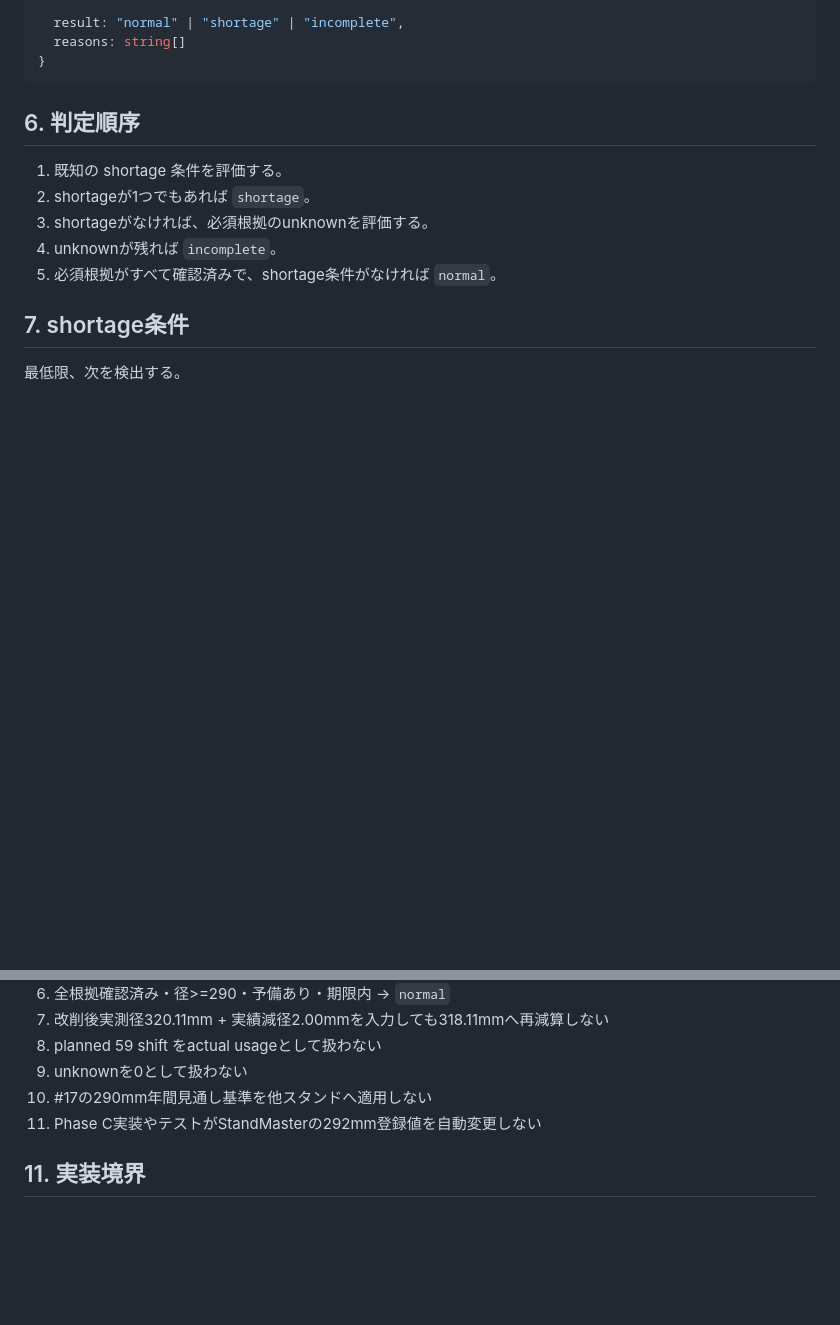
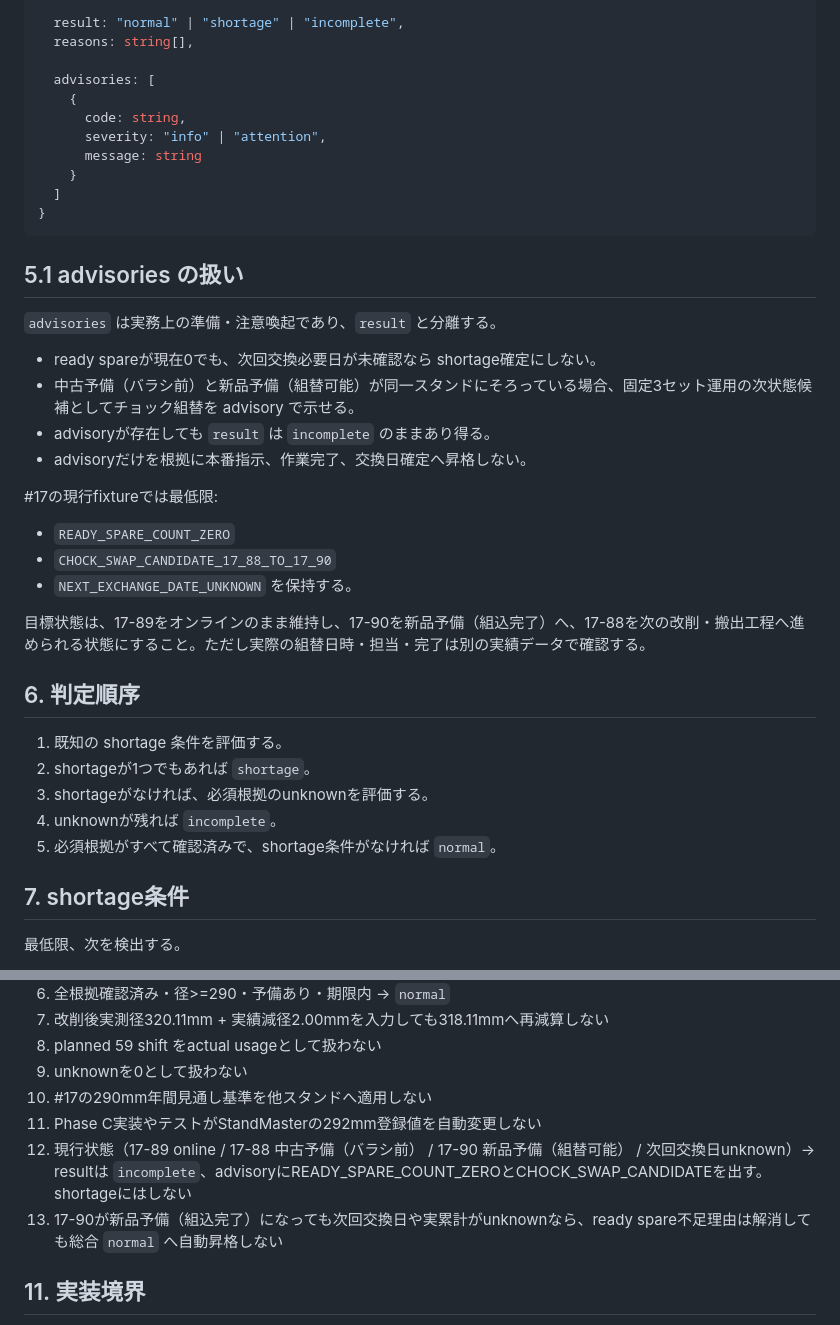
Before and after one commit to dapmkpggg3-star/roll-app, a Markdown page: docs/phase-c-17-simulation-contract.md, 2 parts joined by grey strips. GitHub-like rendering; blank space fills up the shorter version.

Commit message:
Separate #17 readiness advisories from shortage result

````diff
--- a/docs/phase-c-17-simulation-contract.md
+++ b/docs/phase-c-17-simulation-contract.md
@@ -125,9 +125,34 @@
   },
 
   result: "normal" | "shortage" | "incomplete",
-  reasons: string[]
+  reasons: string[],
+
+  advisories: [
+    {
+      code: string,
+      severity: "info" | "attention",
+      message: string
+    }
+  ]
 }
 ```
+
+## 5.1 advisories の扱い
+
+`advisories` は実務上の準備・注意喚起であり、`result` と分離する。
+
+- ready spareが現在0でも、次回交換必要日が未確認なら shortage確定にしない。
+- 中古予備（バラシ前）と新品予備（組替可能）が同一スタンドにそろっている場合、固定3セット運用の次状態候補としてチョック組替を advisory で示せる。
+- advisoryが存在しても `result` は `incomplete` のままあり得る。
+- advisoryだけを根拠に本番指示、作業完了、交換日確定へ昇格しない。
+
+#17の現行fixtureでは最低限:
+- `READY_SPARE_COUNT_ZERO`
+- `CHOCK_SWAP_CANDIDATE_17_88_TO_17_90`
+- `NEXT_EXCHANGE_DATE_UNKNOWN`
+を保持する。
+
+目標状態は、17-89をオンラインのまま維持し、17-90を新品予備（組込完了）へ、17-88を次の改削・搬出工程へ進められる状態にすること。ただし実際の組替日時・担当・完了は別の実績データで確認する。
 
 ## 6. 判定順序
 
@@ -184,6 +209,8 @@
 9. unknownを0として扱わない
 10. #17の290mm年間見通し基準を他スタンドへ適用しない
 11. Phase C実装やテストがStandMasterの292mm登録値を自動変更しない
+12. 現行状態（17-89 online / 17-88 中古予備（バラシ前） / 17-90 新品予備（組替可能） / 次回交換日unknown）→ resultは `incomplete`、advisoryにREADY_SPARE_COUNT_ZEROとCHOCK_SWAP_CANDIDATEを出す。shortageにはしない
+13. 17-90が新品予備（組込完了）になっても次回交換日や実累計がunknownなら、ready spare不足理由は解消しても総合 `normal` へ自動昇格しない
 
 ## 11. 実装境界
 
````
